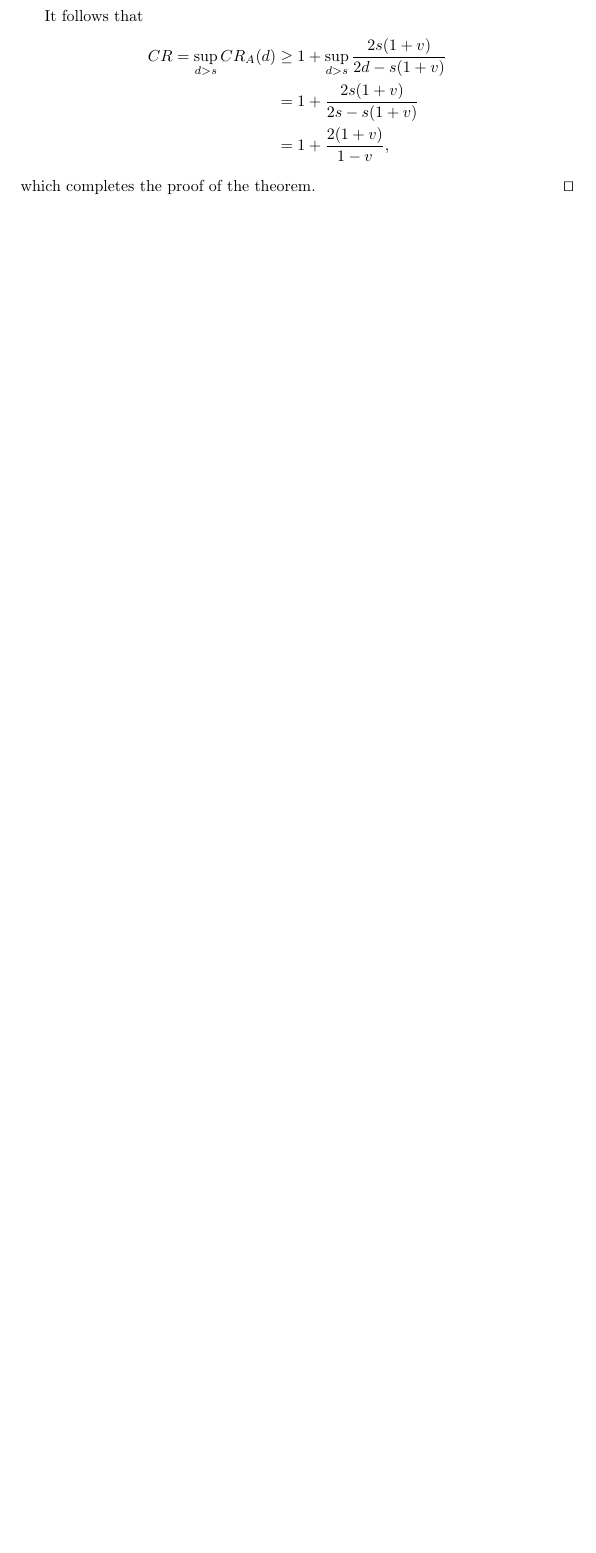
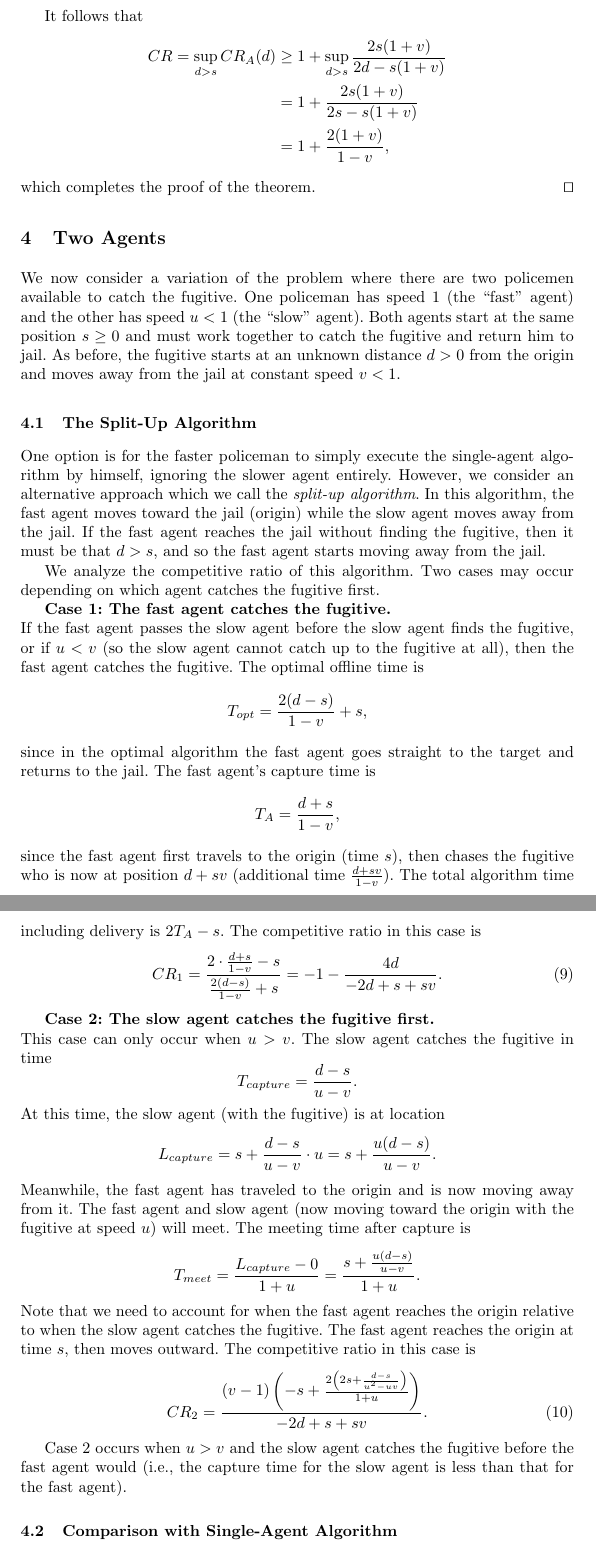
Before and after one commit to jaredraycoleman/paper_1D-MobileSR, a LaTeX thesis (srescue-mobile.tex): part of page 12 of 13 before the commit and two parts of pages 12 and 13 of 15 after it, the two joined at a grey line, cut so that both start at the same text, the shorter picture padded with empty space. Compiled offline with pdfLaTeX.

Commit message:
Adds section on two agents

```diff
--- a/srescue-mobile.tex
+++ b/srescue-mobile.tex
@@ -639,3 +639,51 @@ which completes the proof of the theorem.
 \end{proof}
 
 
+\section{Two Agents}
+\label{sec:two-agents}
+
+We now consider a variation of the problem where there are two policemen available to catch the fugitive. One policeman has speed $1$ (the ``fast'' agent) and the other has speed $u < 1$ (the ``slow'' agent). Both agents start at the same position $s \geq 0$ and must work together to catch the fugitive and return him to jail. As before, the fugitive starts at an unknown distance $d > 0$ from the origin and moves away from the jail at constant speed $v < 1$.
+
+\subsection{The Split-Up Algorithm}
+
+One option is for the faster policeman to simply execute the single-agent algorithm by himself, ignoring the slower agent entirely. However, we consider an alternative approach which we call the \emph{split-up algorithm}. In this algorithm, the fast agent moves toward the jail (origin) while the slow agent moves away from the jail. If the fast agent reaches the jail without finding the fugitive, then it must be that $d > s$, and so the fast agent starts moving away from the jail.
+
+We analyze the competitive ratio of this algorithm. Two cases may occur depending on which agent catches the fugitive first.
+
+{\bf Case 1: The fast agent catches the fugitive.}\\
+If the fast agent passes the slow agent before the slow agent finds the fugitive, or if $u < v$ (so the slow agent cannot catch up to the fugitive at all), then the fast agent catches the fugitive. The optimal offline time is
+$$
+T_{opt} = \frac{2(d-s)}{1-v} + s,
+$$
+since in the optimal algorithm the fast agent goes straight to the target and returns to the jail. The fast agent's capture time is
+$$
+T_A = \frac{d+s}{1-v},
+$$
+since the fast agent first travels to the origin (time $s$), then chases the fugitive who is now at position $d + sv$ (additional time $\frac{d+sv}{1-v}$). The total algorithm time including delivery is $2T_A - s$. The competitive ratio in this case is
+\begin{equation}
+\label{eq:cr-case1}
+CR_1 = \frac{2 \cdot \frac{d+s}{1-v} - s}{\frac{2(d-s)}{1-v} + s} = -1 - \frac{4d}{-2d + s + sv}.
+\end{equation}
+
+{\bf Case 2: The slow agent catches the fugitive first.}\\
+This case can only occur when $u > v$. The slow agent catches the fugitive in time
+$$
+T_{capture} = \frac{d-s}{u-v}.
+$$
+At this time, the slow agent (with the fugitive) is at location
+$$
+L_{capture} = s + \frac{d-s}{u-v} \cdot u = s + \frac{u(d-s)}{u-v}.
+$$
+Meanwhile, the fast agent has traveled to the origin and is now moving away from it. The fast agent and slow agent (now moving toward the origin with the fugitive at speed $u$) will meet. The meeting time after capture is
+$$
+T_{meet} = \frac{L_{capture} - 0}{1 + u} = \frac{s + \frac{u(d-s)}{u-v}}{1+u}.
+$$
+Note that we need to account for when the fast agent reaches the origin relative to when the slow agent catches the fugitive. The fast agent reaches the origin at time $s$, then moves outward. The competitive ratio in this case is
+\begin{equation}
+\label{eq:cr-case2}
+CR_2 = \frac{(v-1)\left(-s + \frac{2\left(2s + \frac{d-s}{u^2 - uv}\right)}{1+u}\right)}{-2d + s + sv}.
+\end{equation}
+
+Case 2 occurs when $u > v$ and the slow agent catches the fugitive before the fast agent would (i.e., the capture time for the slow agent is less than that for the fast agent).
+
+\subsection{Comparison with Single-Agent Algorithm}
```
Also changed, not shown: two-agents.txt (added, +37 -0 lines), srescue-mobile.tex (12 more changed lines), 1 other file.
